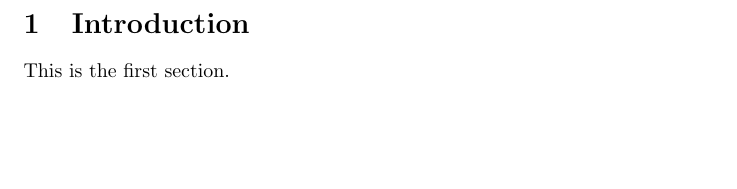
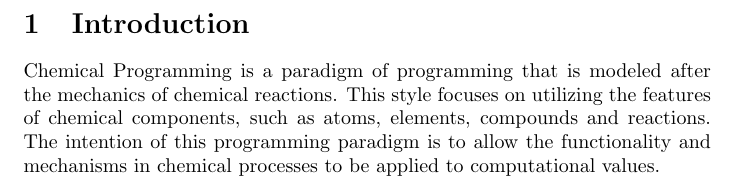
Before and after one commit to jweinst1/chemical-programming, a LaTeX document (ChemicalProgrammingModelsConceptsandDesigns.tex, which reads sections/Introduction.tex): part of page 3 of 3, cut so that both start at the same text, the shorter picture padded with empty space. Compiled offline with pdfLaTeX.

Commit message:
intro work, proj struc

```diff
--- a/ChemicalProgrammingModelsConceptsandDesigns.tex
+++ b/ChemicalProgrammingModelsConceptsandDesigns.tex
@@ -4,24 +4,23 @@
 \usepackage{amsmath}
 \usepackage{tikz-cd}
 
-% Chemical Programming Paradigm Book
+% Chemical Programming Book
 
 \title{Chemical Programming: Models, Concepts, and Designs}
 \author{Joshua Weinstein}
 \date{2018}
 
+
 \begin{document}
-
+% Title Page
 \maketitle
 
 \newpage
-
+% Table of Contents Page
 \tableofcontents
 
 \newpage
-
-\section{Introduction}
-
-This is the first section.
+% Beginning of Content
+\input{sections/Introduction}
 
 \end{document}
--- /dev/null
+++ b/sections/Introduction.tex
@@ -0,0 +1,5 @@
+% Introduction Section
+
+\section{Introduction}
+
+Chemical Programming is a paradigm of programming that is modeled after the mechanics of chemical reactions. This style focuses on utilizing the features of chemical components, such as atoms, elements, compounds and reactions. The intention of this programming paradigm is to allow the functionality and mechanisms in chemical processes to be applied to computational values.
```
Also changed, not shown: ChemicalProgrammingModelsConceptsandDesigns.pdf, 5 other files.
